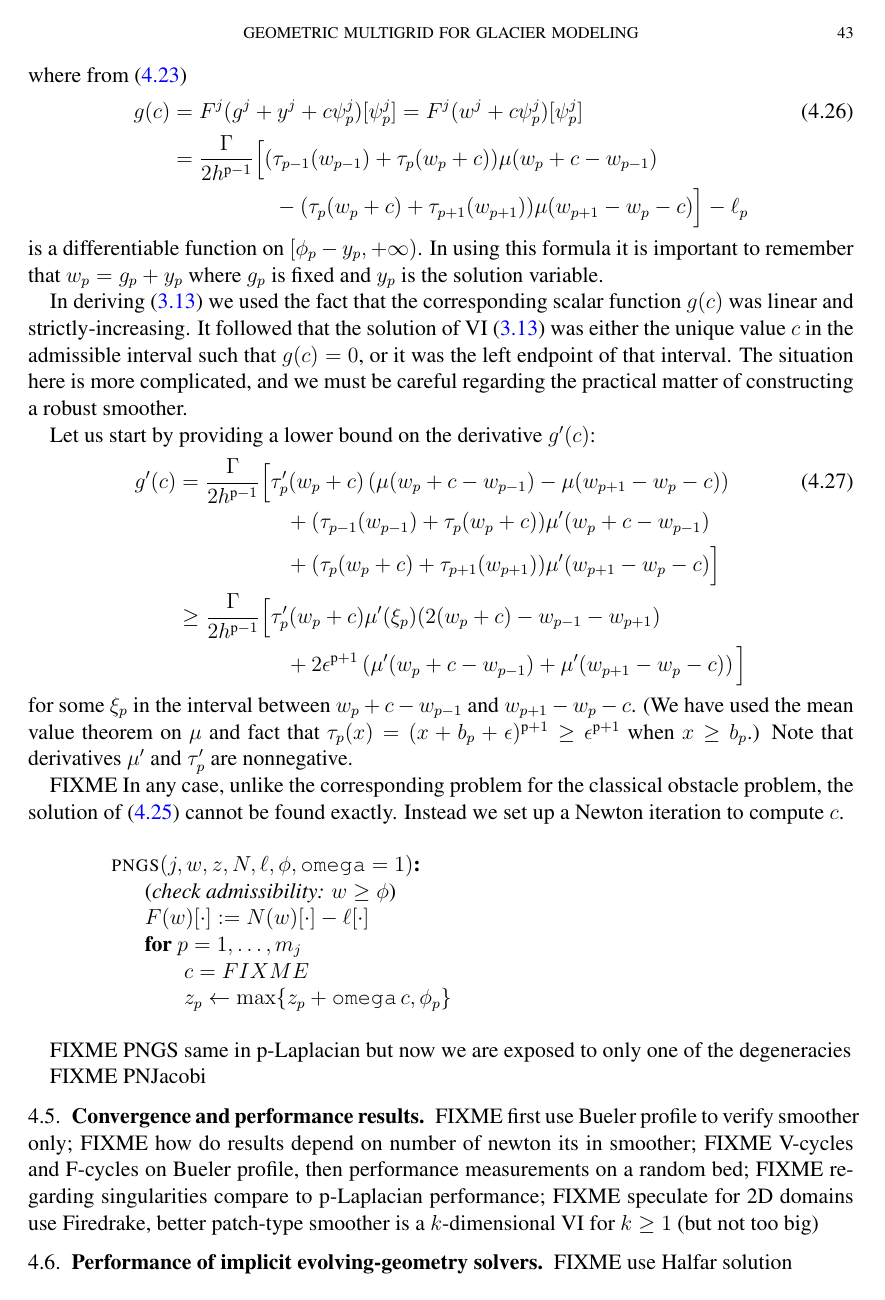
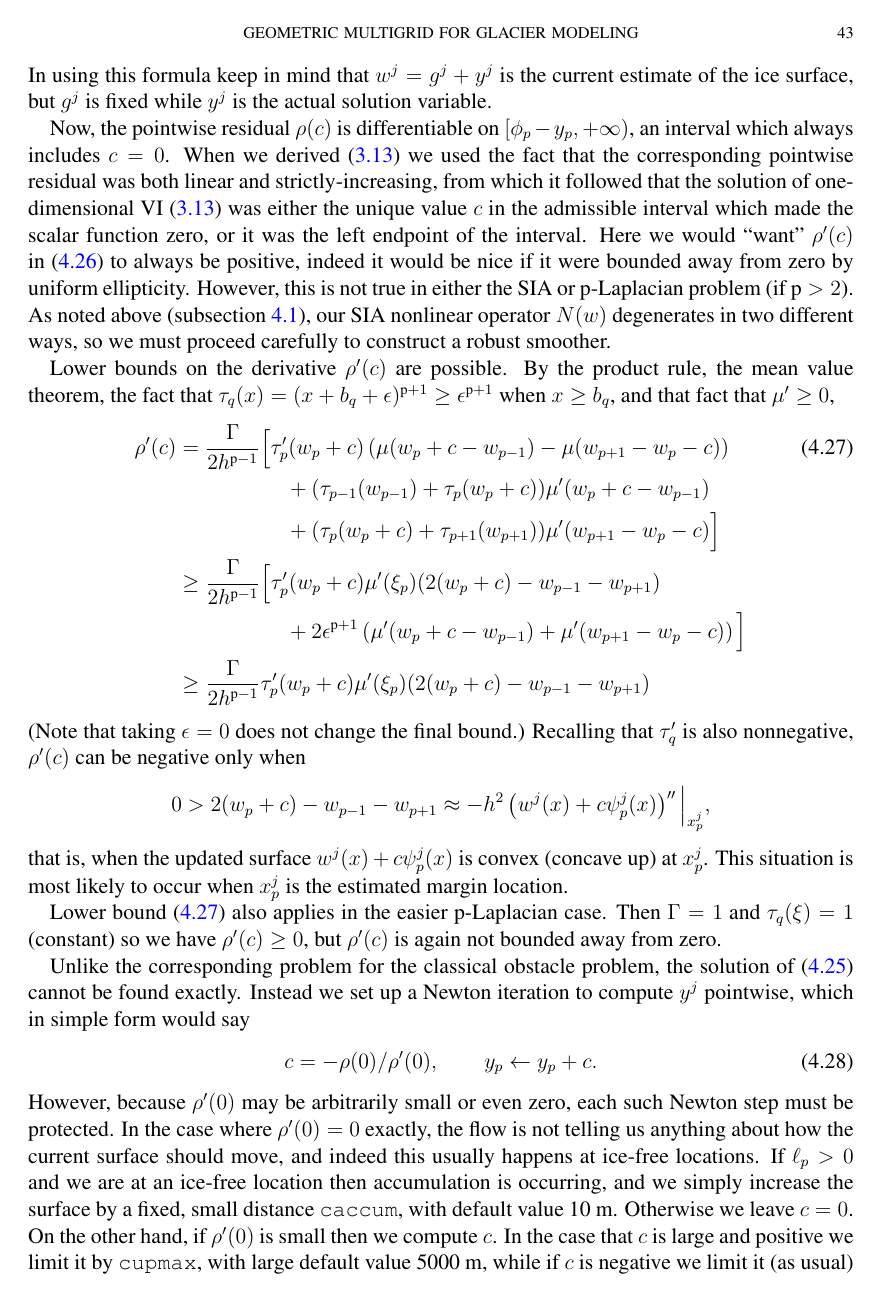
Before and after one commit to bueler/mg-glaciers, a LaTeX paper (paper/review.tex): page 43 of 48 before the commit and page 43 of 49 after it. Compiled offline with pdfLaTeX.

Commit message:
Serious write-up of PNGS/Jacobi smoother.  (Almost done.)

```diff
--- a/paper/review.tex
+++ b/paper/review.tex
@@ -1200,30 +1203,33 @@ for all $\tilde c \ge \phi_p - y_p$.  By linearity we may write this as
 \end{equation}
-where from \eqref{eq:siaNlevel}
+where, using \eqref{eq:siaNlevel} to identify the power functions $\tau_q$ and $\mu$ from \eqref{eq:siahelperfcns}, and defining $w_p=g_p+y_p$ and $\ell_p=\ell^j[\psi_p^j]$, we have the following scalar \emph{pointwise residual} function
 \begin{align}
-  g(c) &= F^j(g^j+y^j+c\psi_p^j)[\psi_p^j] = F^j(w^j+c\psi_p^j)[\psi_p^j] \label{eq:pngspointwiseresidual} \\
+  \rho(c) &= N^j(g^j+y^j+c\psi_p^j)[\psi_p^j] - \ell^j[\psi_p^j] \label{eq:pngspointwiseresidual} \\
        &= \frac{\Gamma}{2h^{\pp-1}} \Big[(\tau_{p-1}(w_{p-1}) + \tau_p(w_p +c)) \mu(w_p+c-w_{p-1}) \notag  \\
-       &\hspace{20mm} - (\tau_p(w_p+c) + \tau_{p+1}(w_{p+1})) \mu(w_{p+1}-w_p-c)\Big] - \ell_p \notag
+       &\hspace{20mm} - (\tau_p(w_p+c) + \tau_{p+1}(w_{p+1})) \mu(w_{p+1}-w_p-c)\Big] - \ell_p. \notag
 \end{align}
-is a differentiable function on $[\phi_p - y_p,+\infty)$.  In using this formula it is important to remember that $w_p = g_p+y_p$ where $g_p$ is fixed and $y_p$ is the solution variable.
+In using this formula keep in mind that $w^j = g^j+y^j$ is the current estimate of the ice surface, but $g^j$ is fixed while $y^j$ is the actual solution variable.
 
-In deriving \eqref{eq:pgspointwisevi} we used the fact that the corresponding scalar function $g(c)$ was linear and strictly-increasing.  It followed that the solution of VI \eqref{eq:pgspointwisevi} was either the unique value $c$ in the admissible interval such that $g(c)=0$, or it was the left endpoint of that interval.  The situation here is more complicated, and we must be careful regarding the practical matter of constructing a robust smoother.
+Now, the pointwise residual $\rho(c)$ is differentiable on $[\phi_p - y_p,+\infty)$, an interval which always includes $c=0$.  When we derived \eqref{eq:pgspointwisevi} we used the fact that the corresponding pointwise residual was both linear and strictly-increasing, from which it followed that the solution of one-dimensional VI \eqref{eq:pgspointwisevi} was either the unique value $c$ in the admissible interval which made the scalar function zero, or it was the left endpoint of the interval.  Here we would ``want'' $\rho'(c)$ in \eqref{eq:pngspointwiseresidual} to always be positive, indeed it would be nice if it were bounded away from zero by uniform ellipticity.  However, this is not true in either the SIA or $\pp$-Laplacian problem (if $\pp>2$).  As noted above (subsection \ref{subsec:siaproblem}), our SIA nonlinear operator $N(w)$ degenerates in two different ways, so we must proceed carefully to construct a robust smoother.
 
-Let us start by providing a lower bound on the derivative $g'(c)$:
+Lower bounds on the derivative $\rho'(c)$ are possible.  By the product rule, the mean value theorem, the fact that $\tau_q(x) = (x+b_q+\eps)^{\pp+1} \ge \eps^{\pp+1}$ when $x\ge b_q$, and that fact that $\mu'\ge 0$,
 \begin{align}
-  g'(c) &= \frac{\Gamma}{2h^{\pp-1}} \Big[\tau_p'(w_p+c) \left(\mu(w_p+c-w_{p-1}) -  \mu(w_{p+1}-w_p-c)\right) \label{eq:pngsderivativebound} \\
+  \rho'(c) &= \frac{\Gamma}{2h^{\pp-1}} \Big[\tau_p'(w_p+c) \left(\mu(w_p+c-w_{p-1}) -  \mu(w_{p+1}-w_p-c)\right) \label{eq:pngsderivativebound} \\
         &\qquad\qquad\quad + (\tau_{p-1}(w_{p-1}) + \tau_p(w_p+c)) \mu'(w_p+c-w_{p-1}) \notag \\
         &\qquad\qquad\quad + (\tau_p(w_p+c) + \tau_{p+1}(w_{p+1})) \mu'(w_{p+1}-w_p-c)\Big] \notag \\
         &\ge \frac{\Gamma}{2h^{\pp-1}} \Big[\tau_p'(w_p+c) \mu'(\xi_p) (2(w_p+c) - w_{p-1} - w_{p+1}) \notag \\
-        &\qquad\qquad\quad + 2 \eps^{\pp+1} \left(\mu'(w_p+c-w_{p-1}) + \mu'(w_{p+1}-w_p-c)\right)\Big] \notag
+        &\qquad\qquad\quad + 2 \eps^{\pp+1} \left(\mu'(w_p+c-w_{p-1}) + \mu'(w_{p+1}-w_p-c)\right)\Big] \notag \\
+        &\ge \frac{\Gamma}{2h^{\pp-1}} \tau_p'(w_p+c) \mu'(\xi_p) (2(w_p+c) - w_{p-1} - w_{p+1}) \notag
 \end{align}
-for some $\xi_p$ in the interval between $w_p+c-w_{p-1}$ and $w_{p+1}-w_p-c$.  (We have used the mean value theorem on $\mu$ and fact that $\tau_p(x) = (x+b_p+\eps)^{\pp+1} \ge \eps^{\pp+1}$ when $x\ge b_p$.)  Note that derivatives $\mu'$ and $\tau_p'$ are nonnegative.
+(Note that taking $\eps=0$ does not change the final bound.)  Recalling that $\tau_q'$ is also nonnegative, $\rho'(c)$ can be negative only when
+    $$0 > 2(w_p+c) - w_{p-1} - w_{p+1} \approx - h^2\left(w^j(x) + c \psi_p^j(x)\right)''\Big|_{x_p^j},$$
+that is, when the updated surface $w^j(x) + c \psi_p^j(x)$ is convex (concave up) at $x_p^j$.  This situation is most likely to occur when $x_p^j$ is the estimated margin location.
 
-FIXME In any case, unlike the corresponding problem for the classical obstacle problem, the solution of \eqref{eq:pngspointwisevi} cannot be found exactly.  Instead we set up a Newton iteration to compute $c$.
+Lower bound \eqref{eq:pngsderivativebound} also applies in the easier $\pp$-Laplacian case.  Then $\Gamma=1$ and $\tau_q(\xi)=1$ (constant) so we have $\rho'(c)\ge 0$, but $\rho'(c)$ is again not bounded away from zero.
 
-\begin{pseudo*} \label{ps:pngs}
-\pr{pngs}(j,w,z,N,\ell,\phi,\id{omega}=1)\text{:} \\+
-    \ct{check admissibility: $w\ge \phi$} \\
-    $F(w)[\cdot] := N(w)[\cdot] - \ell[\cdot]$ \\
-    for $p=1,\dots,m_j$ \\+
-        $c = FIXME$ \\
-        $z_p \gets \max\{z_p + \id{omega}\,c, \phi_p\}$
+Unlike the corresponding problem for the classical obstacle problem, the solution of \eqref{eq:pngspointwisevi} cannot be found exactly.  Instead we set up a Newton iteration to compute $y^j$ pointwise, which in simple form would say
+\begin{equation}
+    c = -\rho(0) / \rho'(0), \qquad y_p \gets y_p + c. \label{eq:pngspointNewton}
+\end{equation}
+However, because $\rho'(0)$ may be arbitrarily small or even zero, each such Newton step must be protected.  In the case where $\rho'(0)=0$ exactly, the flow is not telling us anything about how the current surface should move, and indeed this usually happens at ice-free locations.  If $\ell_p > 0$ and we are at an ice-free location then accumulation is occurring, and we simply increase the surface by a fixed, small distance \id{caccum}, with default value 10 m.  Otherwise we leave $c=0$.  On the other hand, if $\rho'(0)$ is small then we compute $c$.  In the case that $c$ is large and positive we limit it by \id{cupmax}, with large default value 5000 m, while if $c$ is negative we limit it (as usual) by enforcing admissiblity.  Note that the downward limitation is intrinsic to one-sided obstacle problems, but the upward limitation relates to the failure of uniform ellipticity.
+
+For clarity we isolate this logic into a pseudocode.  Consider a point $x_p^j$ and note we seek $c$ in the interval $[\phi_p-y_p,+\infty)$.  We assume $r=\rho(0)$ and $\delta=\rho'(0)$ have already been computed at the point.
@@ -1230,3 +1247,2 @@ FIXME In any case, unlike the corresponding problem for the classical obstacle p
 \end{pseudo*}
 
-FIXME PNGS same in $\pp$-Laplacian but now we are exposed to only one of the degeneracies
@@ -1233,4 +1270,3 @@ FIXME PNGS same in $\pp$-Laplacian but now we are exposed to only one of the deg
 
-FIXME PNJacobi
+FIXME $\pp$-Laplacian case the same as possible
 
-\subsection{Convergence and performance results} \label{subsec:siaperformance}  FIXME first use Bueler profile to verify smoother only; FIXME how do results depend on number of newton its in smoother; FIXME V-cycles and F-cycles on Bueler profile, then performance measurements on a random bed; FIXME regarding singularities compare to $\pp$-Laplacian performance; FIXME speculate for 2D domains use Firedrake, better patch-type smoother is a $k$-dimensional VI for $k\ge 1$ (but not too big)
```
Also changed, not shown: paper/review.tex (57 more changed lines).
